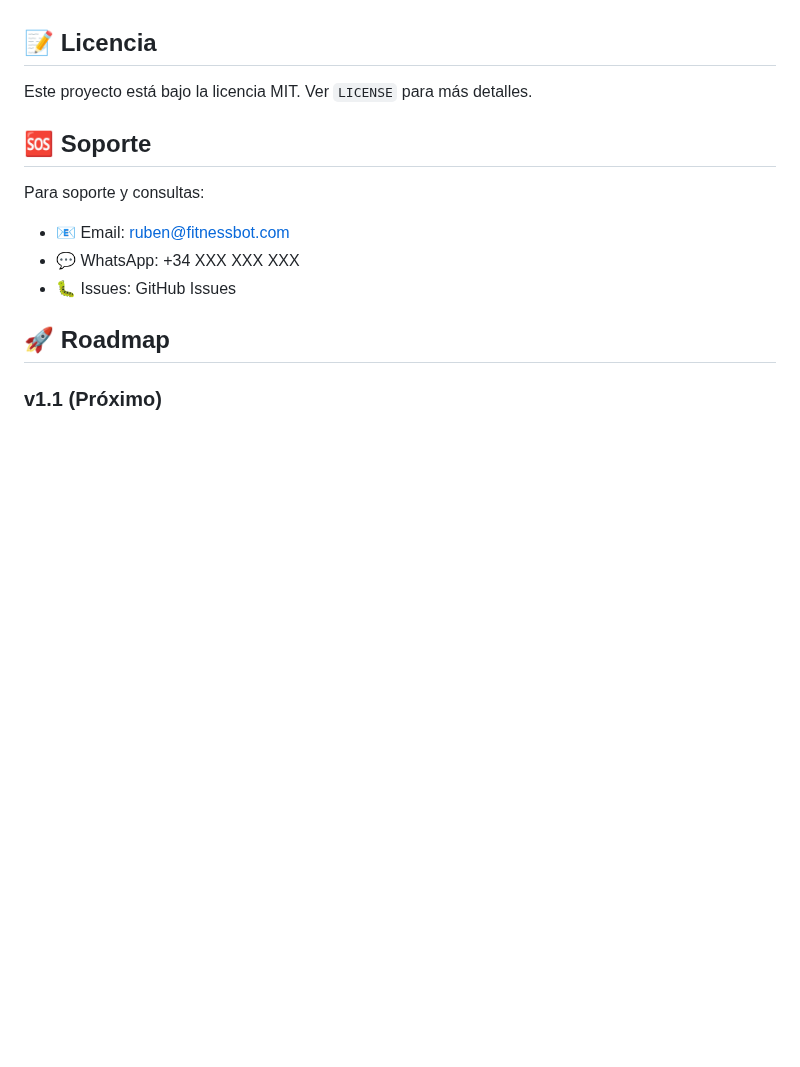
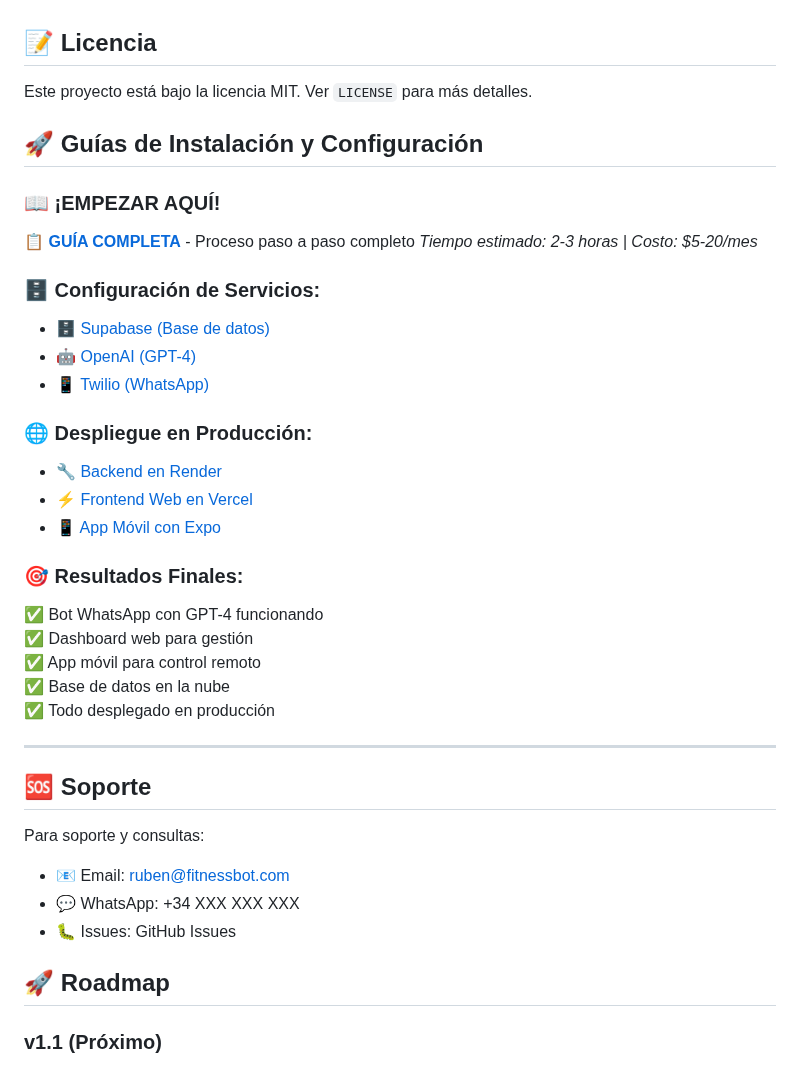
Before and after one commit to MateoBengoa/whatsappruben, a Markdown page: README.md, the part around the change. Rendered like a GitHub page; blank space fills up the shorter version.

Commit message:
Actualizar README con enlaces a todas las guías de instalación

```diff
--- a/README.md
+++ b/README.md
@@ -278,6 +278,32 @@ npx eas submit --platform ios
 
 Este proyecto está bajo la licencia MIT. Ver `LICENSE` para más detalles.
 
+## 🚀 Guías de Instalación y Configuración
+
+### 📖 **¡EMPEZAR AQUÍ!**
+
+**[📋 GUÍA COMPLETA](docs/GUIA_COMPLETA.md)** - Proceso paso a paso completo
+*Tiempo estimado: 2-3 horas | Costo: $5-20/mes*
+
+### 🗄️ Configuración de Servicios:
+- [🗄️ Supabase (Base de datos)](docs/CONFIGURACION_SUPABASE.md)
+- [🤖 OpenAI (GPT-4)](docs/CONFIGURACION_OPENAI.md)
+- [📱 Twilio (WhatsApp)](docs/CONFIGURACION_TWILIO.md)
+
+### 🌐 Despliegue en Producción:
+- [🔧 Backend en Render](docs/DESPLIEGUE_RENDER.md)
+- [⚡ Frontend Web en Vercel](docs/DESPLIEGUE_VERCEL.md)
+- [📱 App Móvil con Expo](docs/CONFIGURACION_MOBILE.md)
+
+### 🎯 Resultados Finales:
+✅ Bot WhatsApp con GPT-4 funcionando
+✅ Dashboard web para gestión
+✅ App móvil para control remoto
+✅ Base de datos en la nube
+✅ Todo desplegado en producción
+
+---
+
 ## 🆘 Soporte
 
 Para soporte y consultas:
```
